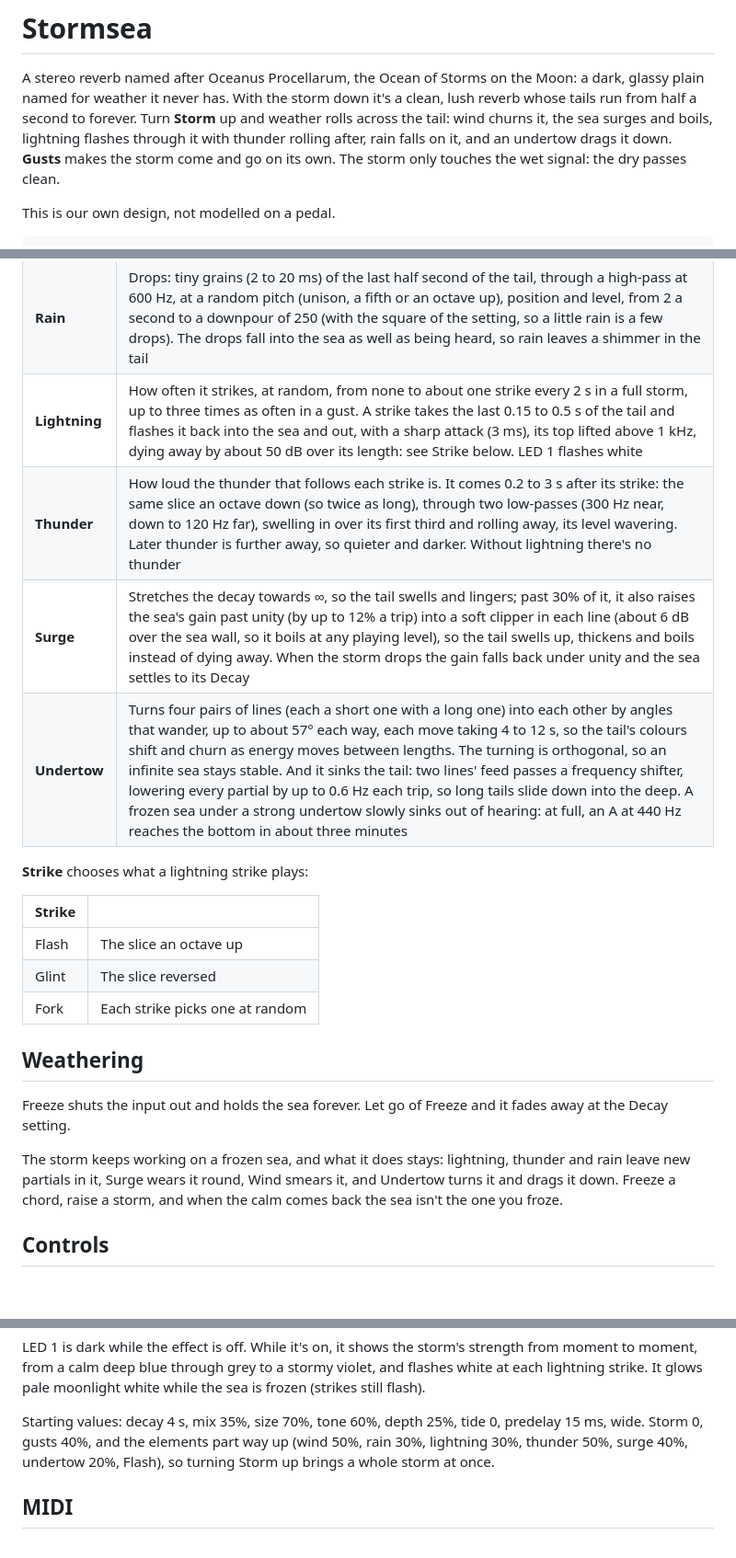
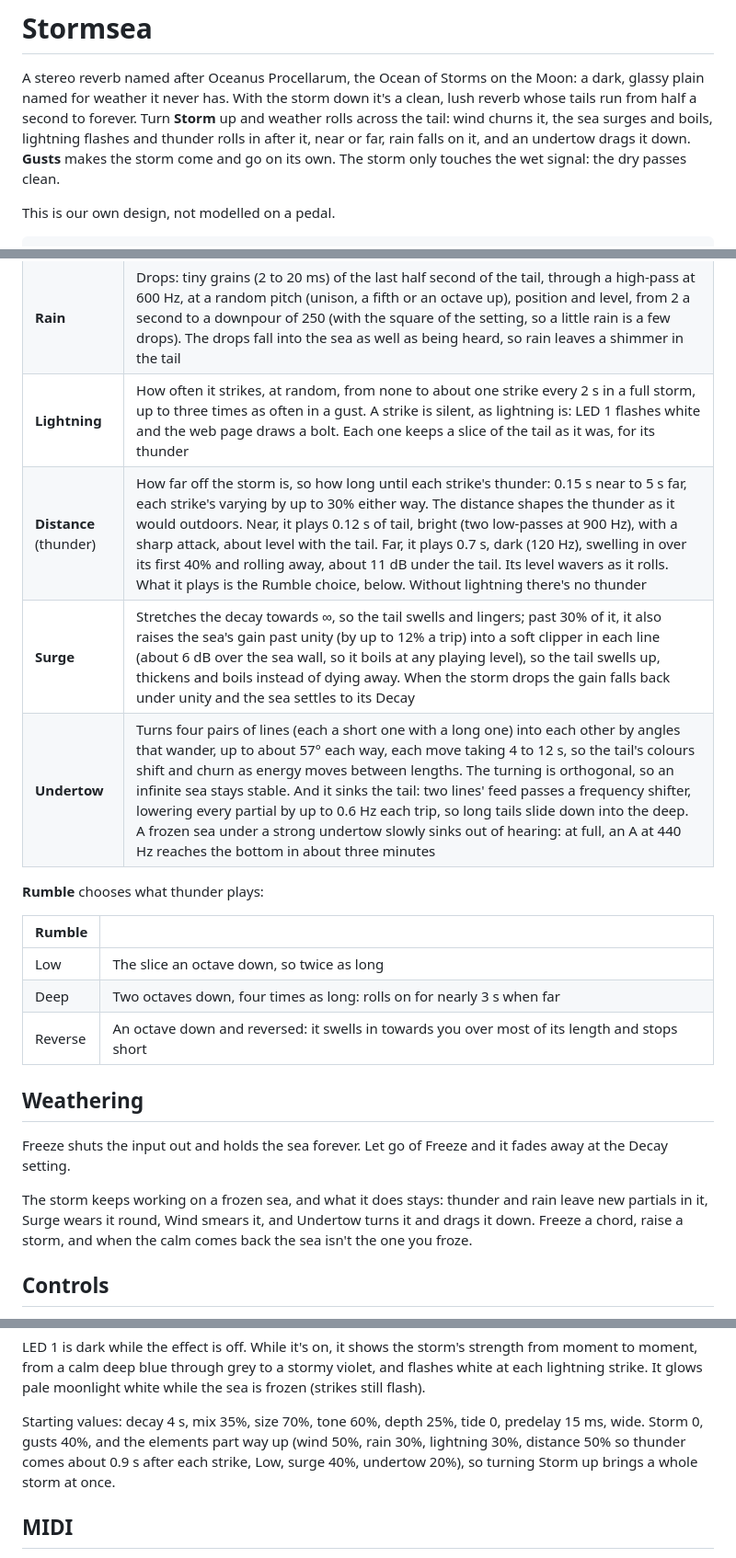
Before and after one commit to neilalbrock/daisy-pod, a Markdown page: apps/stormsea/README.md, 3 parts joined by grey strips. Shown at 92% size. Drawn GitHub-style; blank space fills up the shorter version.

```diff
--- a/apps/stormsea/README.md
+++ b/apps/stormsea/README.md
@@ -4,8 +4,8 @@ A stereo reverb named after Oceanus Procellarum, the Ocean of Storms on the
 Moon: a dark, glassy plain named for weather it never has. With the storm
 down it's a clean, lush reverb whose tails run from half a second to
 forever. Turn **Storm** up and weather rolls across the tail: wind churns
-it, the sea surges and boils, lightning flashes through it with thunder
-rolling after, rain falls on it, and an undertow drags it down. **Gusts**
+it, the sea surges and boils, lightning flashes and thunder rolls in
+after it, near or far, rain falls on it, and an undertow drags it down. **Gusts**
 makes the storm come and go on its own. The storm only touches the wet
 signal: the dry passes clean.
 
@@ -104,18 +104,18 @@ it fall back over a few seconds when you let go.
 |---|---|
 | **Wind** | Turbulence: each line's length wanders at random, by up to 5 ms each way and in moves of 1.5 s down to 0.1 s as the wind rises, so the tail's pitch smears and churns (up to a couple of semitones in a gale). And the whistle: a resonant band-pass on the tail, 400 Hz to 2.4 kHz, sweeping at random and lifted by the gusts, a little higher on the right, like wind through rigging |
 | **Rain** | Drops: tiny grains (2 to 20 ms) of the last half second of the tail, through a high-pass at 600 Hz, at a random pitch (unison, a fifth or an octave up), position and level, from 2 a second to a downpour of 250 (with the square of the setting, so a little rain is a few drops). The drops fall into the sea as well as being heard, so rain leaves a shimmer in the tail |
-| **Lightning** | How often it strikes, at random, from none to about one strike every 2 s in a full storm, up to three times as often in a gust. A strike takes the last 0.15 to 0.5 s of the tail and flashes it back into the sea and out, with a sharp attack (3 ms), its top lifted above 1 kHz, dying away by about 50 dB over its length: see Strike below. LED 1 flashes white |
-| **Thunder** | How loud the thunder that follows each strike is. It comes 0.2 to 3 s after its strike: the same slice an octave down (so twice as long), through two low-passes (300 Hz near, down to 120 Hz far), swelling in over its first third and rolling away, its level wavering. Later thunder is further away, so quieter and darker. Without lightning there's no thunder |
+| **Lightning** | How often it strikes, at random, from none to about one strike every 2 s in a full storm, up to three times as often in a gust. A strike is silent, as lightning is: LED 1 flashes white and the web page draws a bolt. Each one keeps a slice of the tail as it was, for its thunder |
+| **Distance** (thunder) | How far off the storm is, so how long until each strike's thunder: 0.15 s near to 5 s far, each strike's varying by up to 30% either way. The distance shapes the thunder as it would outdoors. Near, it plays 0.12 s of tail, bright (two low-passes at 900 Hz), with a sharp attack, about level with the tail. Far, it plays 0.7 s, dark (120 Hz), swelling in over its first 40% and rolling away, about 11 dB under the tail. Its level wavers as it rolls. What it plays is the Rumble choice, below. Without lightning there's no thunder |
 | **Surge** | Stretches the decay towards ∞, so the tail swells and lingers; past 30% of it, it also raises the sea's gain past unity (by up to 12% a trip) into a soft clipper in each line (about 6 dB over the sea wall, so it boils at any playing level), so the tail swells up, thickens and boils instead of dying away. When the storm drops the gain falls back under unity and the sea settles to its Decay |
 | **Undertow** | Turns four pairs of lines (each a short one with a long one) into each other by angles that wander, up to about 57° each way, each move taking 4 to 12 s, so the tail's colours shift and churn as energy moves between lengths. The turning is orthogonal, so an infinite sea stays stable. And it sinks the tail: two lines' feed passes a frequency shifter, lowering every partial by up to 0.6 Hz each trip, so long tails slide down into the deep. A frozen sea under a strong undertow slowly sinks out of hearing: at full, an A at 440 Hz reaches the bottom in about three minutes |
 
-**Strike** chooses what a lightning strike plays:
+**Rumble** chooses what thunder plays:
 
-| Strike | |
+| Rumble | |
 |---|---|
-| Flash | The slice an octave up |
-| Glint | The slice reversed |
-| Fork | Each strike picks one at random |
+| Low | The slice an octave down, so twice as long |
+| Deep | Two octaves down, four times as long: rolls on for nearly 3 s when far |
+| Reverse | An octave down and reversed: it swells in towards you over most of its length and stops short |
 
 ## Weathering
 
@@ -123,7 +123,7 @@ Freeze shuts the input out and holds the sea forever. Let go of Freeze and
 it fades away at the Decay setting.
 
 The storm keeps working on a frozen sea, and what it does stays:
-lightning, thunder and rain leave new partials in it, Surge wears it round,
+thunder and rain leave new partials in it, Surge wears it round,
 Wind smears it, and Undertow turns it and drags it down. Freeze a chord,
 raise a storm, and when the calm comes back the sea isn't the one you
 froze.
@@ -165,8 +165,8 @@ moonlight white while the sea is frozen (strikes still flash).
 
 Starting values: decay 4 s, mix 35%, size 70%, tone 60%, depth 25%, tide
 0, predelay 15 ms, wide. Storm 0, gusts 40%, and the elements part way up
-(wind 50%, rain 30%, lightning 30%, thunder 50%, surge 40%, undertow 20%,
-Flash), so
+(wind 50%, rain 30%, lightning 30%, distance 50% so thunder comes about
+0.9 s after each strike, Low, surge 40%, undertow 20%), so
 turning Storm up brings a whole storm at once.
 
 ## MIDI
```
Also changed, not shown: other parts of apps/stormsea/README.md (+19 -19 lines), CLAUDE.md (+1 -1 lines), screenshots/faceplate-stormsea.png, 8 other files.
